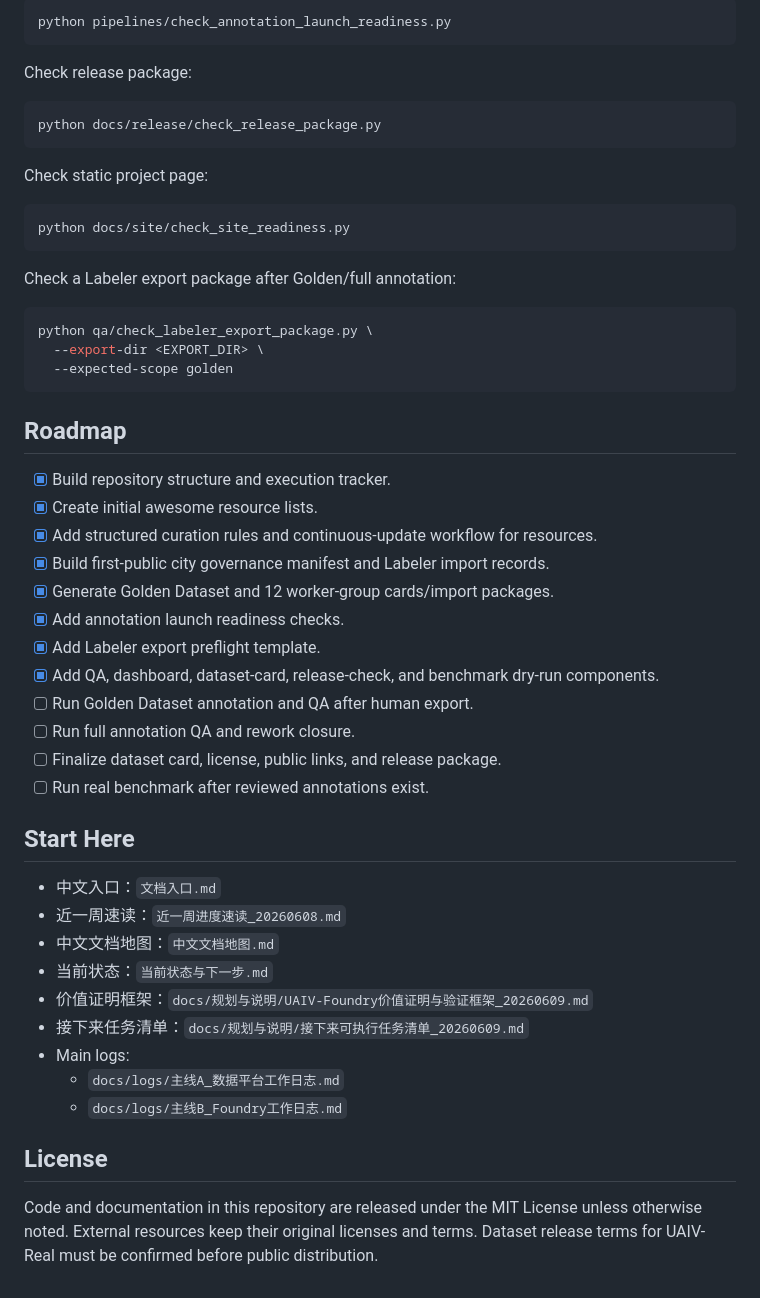
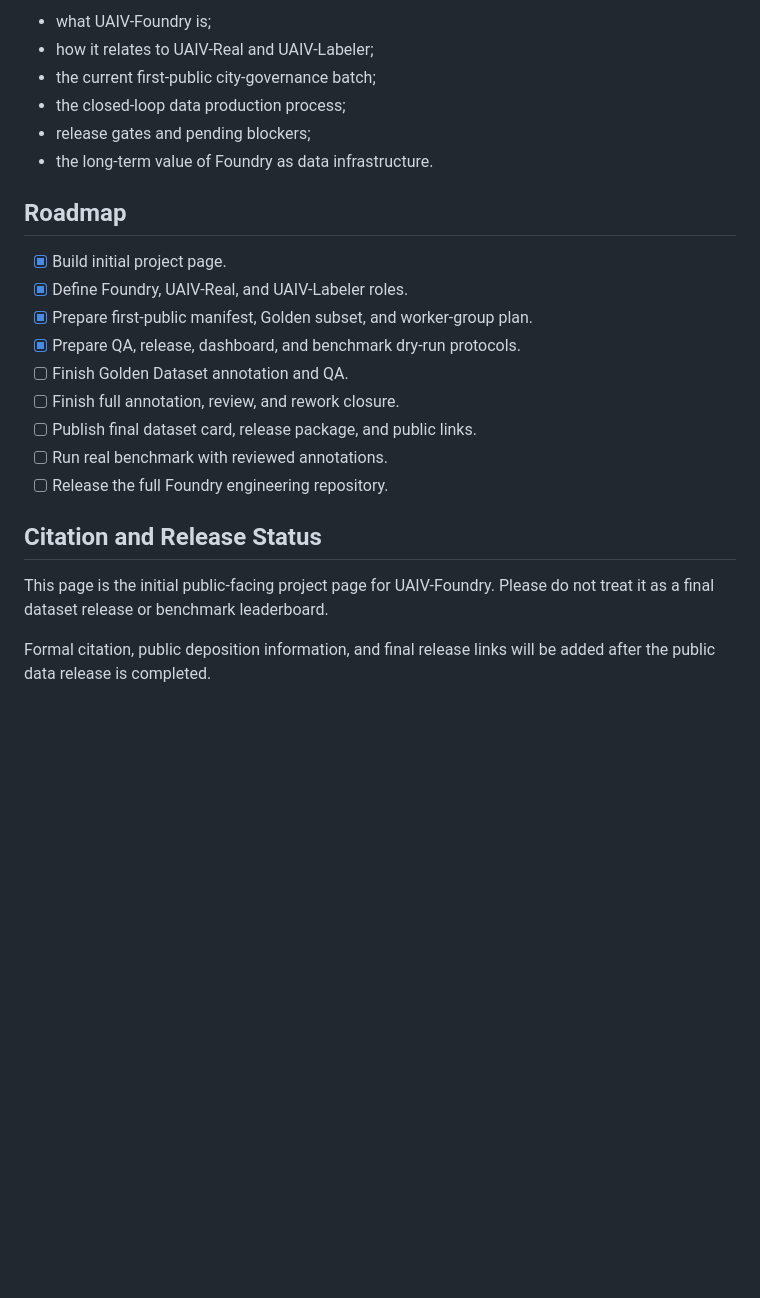
Before and after one commit to JennyZhang0810/UAIV-Foundry, a Markdown page: README.md, the part around one of its changes. Drawn GitHub-style; blank space fills up the shorter version.

````diff
--- a/README.md
+++ b/README.md
@@ -141,55 +96,25 @@ Check annotation launch readiness:
 
-```bash
-python pipelines/check_annotation_launch_readiness.py
-```
-
-Check release package:
-
-```bash
-python docs/release/check_release_package.py
-```
-
-Check static project page:
-
-```bash
-python docs/site/check_site_readiness.py
-```
-
-Check a Labeler export package after Golden/full annotation:
-
-```bash
-python qa/check_labeler_export_package.py \
-  --export-dir <EXPORT_DIR> \
-  --expected-scope golden
-```
+- what UAIV-Foundry is;
+- how it relates to UAIV-Real and UAIV-Labeler;
+- the current first-public city-governance batch;
+- the closed-loop data production process;
+- release gates and pending blockers;
+- the long-term value of Foundry as data infrastructure.
 
 ## Roadmap
 
-- [x] Build repository structure and execution tracker.
-- [x] Create initial awesome resource lists.
-- [x] Add structured curation rules and continuous-update workflow for resources.
-- [x] Build first-public city governance manifest and Labeler import records.
-- [x] Generate Golden Dataset and 12 worker-group cards/import packages.
-- [x] Add annotation launch readiness checks.
-- [x] Add Labeler export preflight template.
-- [x] Add QA, dashboard, dataset-card, release-check, and benchmark dry-run components.
-- [ ] Run Golden Dataset annotation and QA after human export.
-- [ ] Run full annotation QA and rework closure.
-- [ ] Finalize dataset card, license, public links, and release package.
-- [ ] Run real benchmark after reviewed annotations exist.
+- [x] Build initial project page.
+- [x] Define Foundry, UAIV-Real, and UAIV-Labeler roles.
+- [x] Prepare first-public manifest, Golden subset, and worker-group plan.
+- [x] Prepare QA, release, dashboard, and benchmark dry-run protocols.
+- [ ] Finish Golden Dataset annotation and QA.
+- [ ] Finish full annotation, review, and rework closure.
+- [ ] Publish final dataset card, release package, and public links.
+- [ ] Run real benchmark with reviewed annotations.
+- [ ] Release the full Foundry engineering repository.
 
-## Start Here
+## Citation and Release Status
 
-- 中文入口：`文档入口.md`
-- 近一周速读：`近一周进度速读_20260608.md`
-- 中文文档地图：`中文文档地图.md`
-- 当前状态：`当前状态与下一步.md`
-- 价值证明框架：`docs/规划与说明/UAIV-Foundry价值证明与验证框架_20260609.md`
-- 接下来任务清单：`docs/规划与说明/接下来可执行任务清单_20260609.md`
-- Main logs:
-  - `docs/logs/主线A_数据平台工作日志.md`
-  - `docs/logs/主线B_Foundry工作日志.md`
+This page is the initial public-facing project page for UAIV-Foundry. Please do not treat it as a final dataset release or benchmark leaderboard.
 
-## License
-
-Code and documentation in this repository are released under the MIT License unless otherwise noted. External resources keep their original licenses and terms. Dataset release terms for UAIV-Real must be confirmed before public distribution.
+Formal citation, public deposition information, and final release links will be added after the public data release is completed.
````
Also changed, not shown: other parts of README.md (+77 -122 lines).
